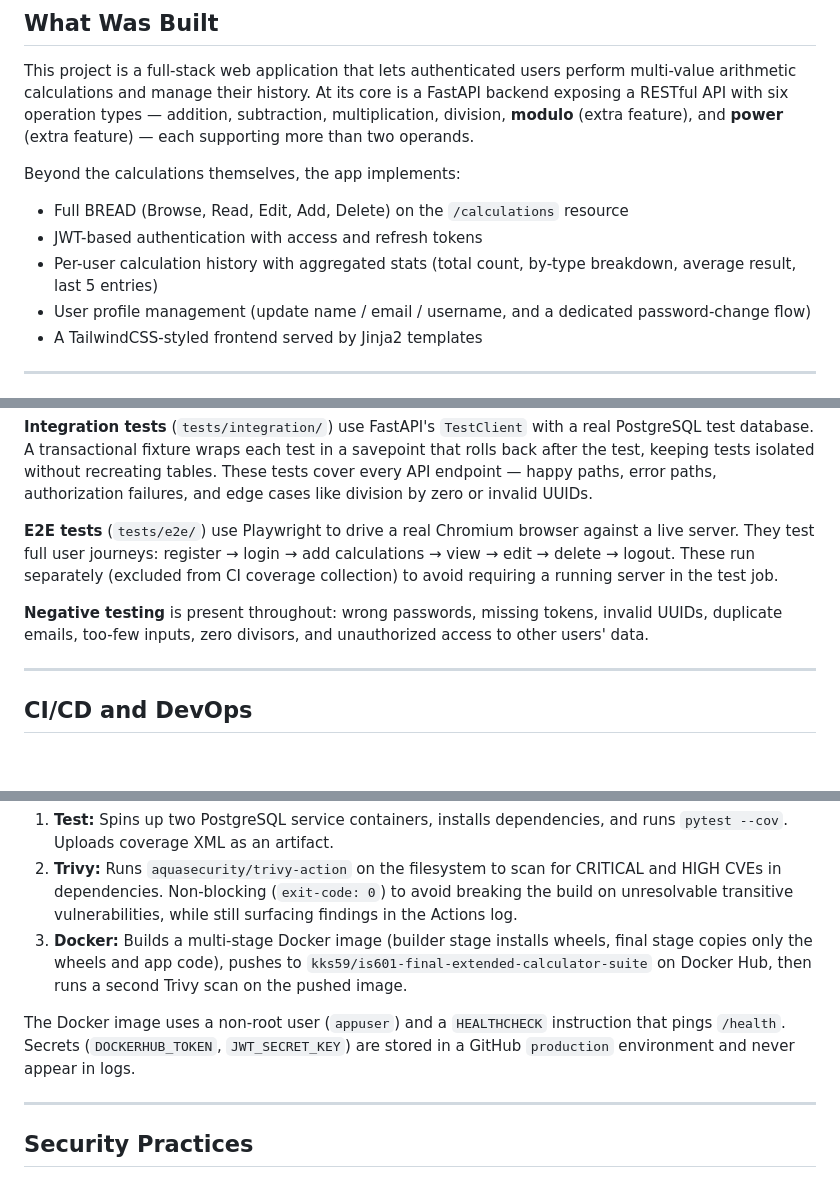
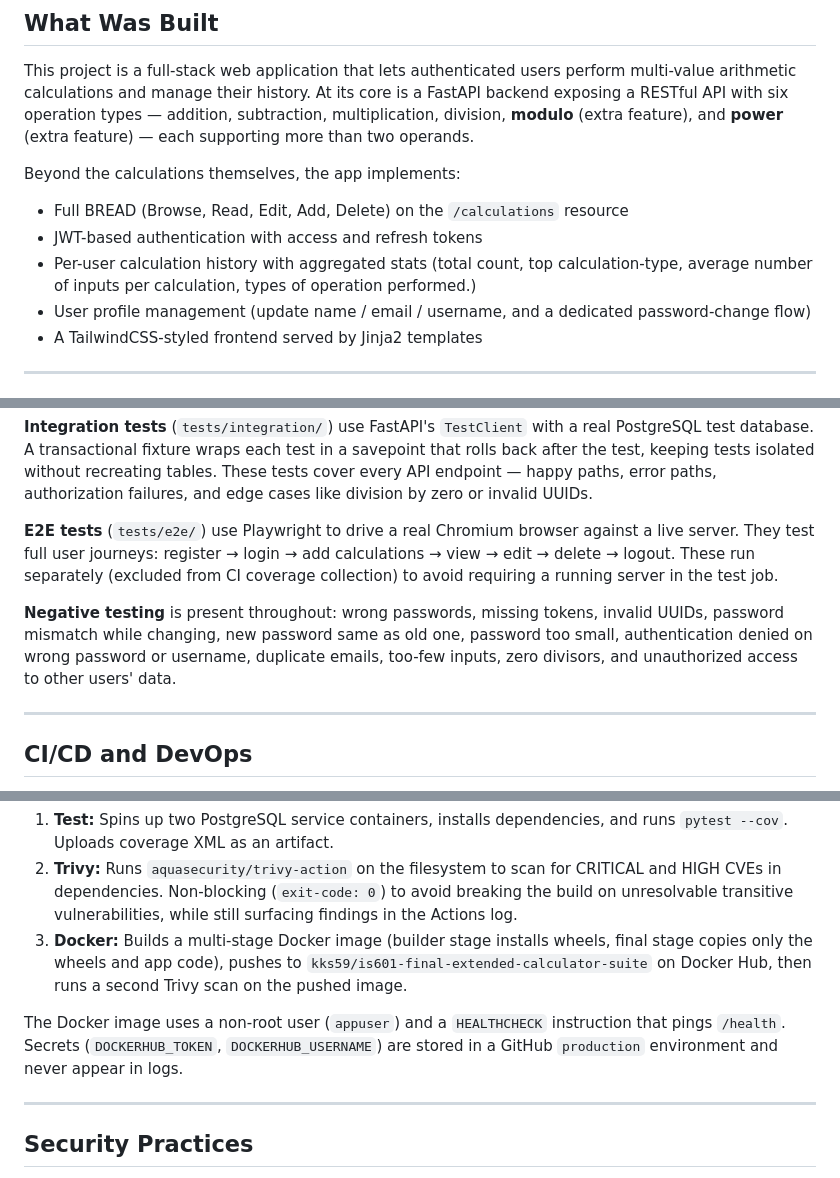
Before and after one commit to KKS071/is601-final-extended-calculator-suite, a Markdown page: docs/REFLECTION.md, 3 parts joined by grey strips. Drawn GitHub-style; blank space fills up the shorter version.

Commit message:
Updated Reflection File under Docs folder

```diff
--- a/docs/REFLECTION.md
+++ b/docs/REFLECTION.md
@@ -12,7 +12,7 @@ This project is a full-stack web application that lets authenticated users perfo
 Beyond the calculations themselves, the app implements:
 - Full BREAD (Browse, Read, Edit, Add, Delete) on the `/calculations` resource
 - JWT-based authentication with access and refresh tokens
-- Per-user calculation history with aggregated stats (total count, by-type breakdown, average result, last 5 entries)
+- Per-user calculation history with aggregated stats (total count, top calculation-type, average number of inputs per calculation, types of operation performed.)
 - User profile management (update name / email / username, and a dedicated password-change flow)
 - A TailwindCSS-styled frontend served by Jinja2 templates
 
@@ -40,7 +40,7 @@ I aimed for 100% coverage using three layers:
 
 **E2E tests** (`tests/e2e/`) use Playwright to drive a real Chromium browser against a live server. They test full user journeys: register → login → add calculations → view → edit → delete → logout. These run separately (excluded from CI coverage collection) to avoid requiring a running server in the test job.
 
-**Negative testing** is present throughout: wrong passwords, missing tokens, invalid UUIDs, duplicate emails, too-few inputs, zero divisors, and unauthorized access to other users' data.
+**Negative testing** is present throughout: wrong passwords, missing tokens, invalid UUIDs, password mismatch while changing, new password same as old one, password too small, authentication denied on wrong password or username, duplicate emails, too-few inputs, zero divisors, and unauthorized access to other users' data.
 
 ---
 
@@ -52,7 +52,7 @@ The GitHub Actions pipeline (`ci.yml`) has three jobs that run sequentially:
 2. **Trivy:** Runs `aquasecurity/trivy-action` on the filesystem to scan for CRITICAL and HIGH CVEs in dependencies. Non-blocking (`exit-code: 0`) to avoid breaking the build on unresolvable transitive vulnerabilities, while still surfacing findings in the Actions log.
 3. **Docker:** Builds a multi-stage Docker image (builder stage installs wheels, final stage copies only the wheels and app code), pushes to `kks59/is601-final-extended-calculator-suite` on Docker Hub, then runs a second Trivy scan on the pushed image.
 
-The Docker image uses a non-root user (`appuser`) and a `HEALTHCHECK` instruction that pings `/health`. Secrets (`DOCKERHUB_TOKEN`, `JWT_SECRET_KEY`) are stored in a GitHub `production` environment and never appear in logs.
+The Docker image uses a non-root user (`appuser`) and a `HEALTHCHECK` instruction that pings `/health`. Secrets (`DOCKERHUB_TOKEN`, `DOCKERHUB_USERNAME`) are stored in a GitHub `production` environment and never appear in logs.
 
 ---
 
```
